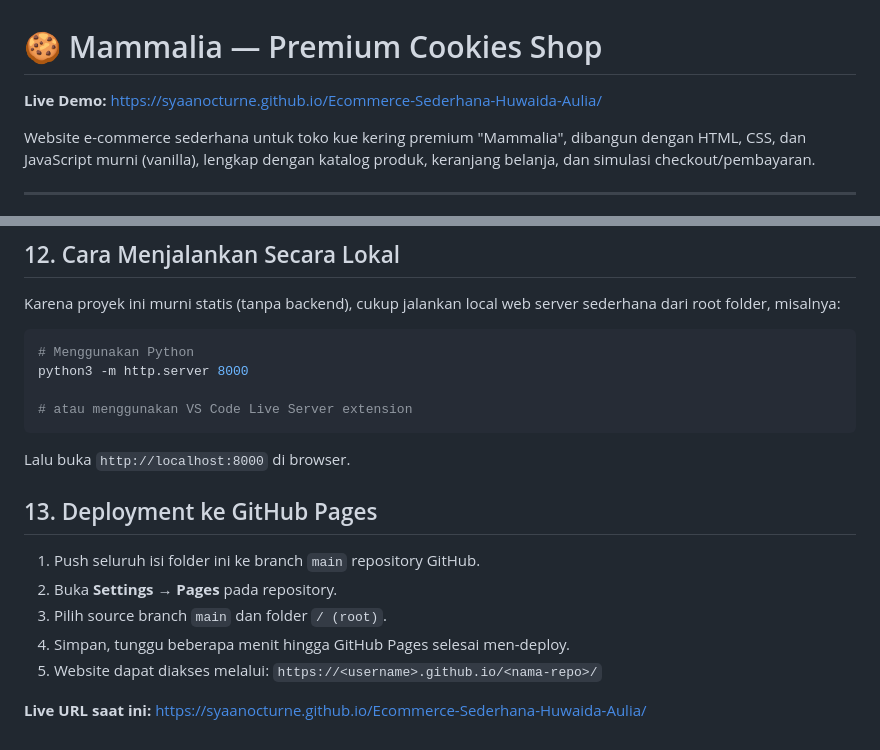
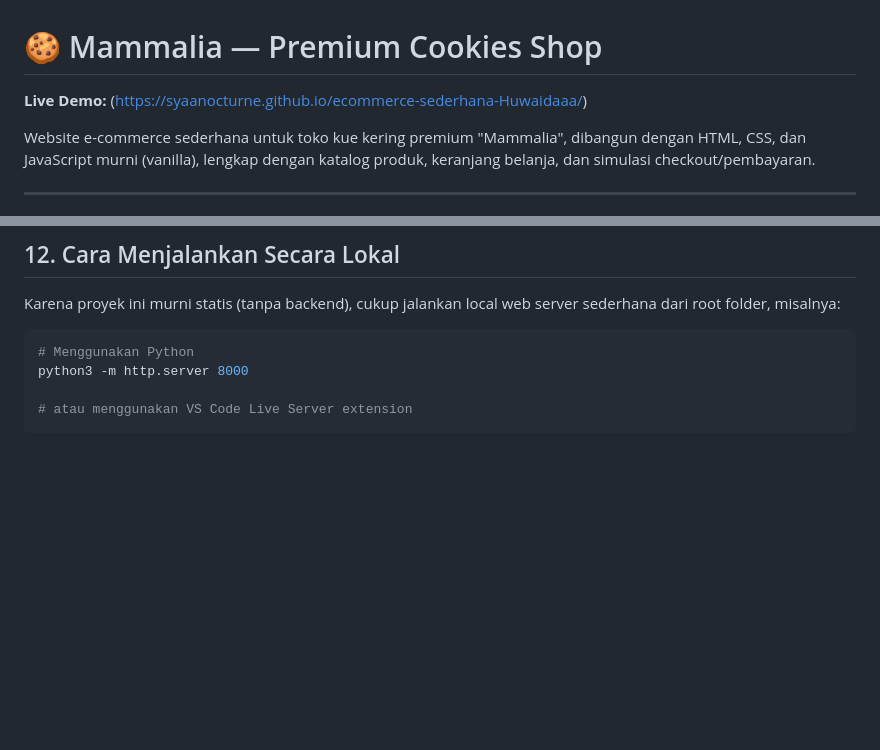
Before and after one commit to syaanocturne/ecommerce-sederhana-Huwaidaaa, a Markdown page: README.md, 2 parts joined by grey strips. GitHub-like rendering; blank space fills up the shorter version.

Commit message:
Fix live demo link and clean up README
Updated the live demo link and removed deployment instructions.

````diff
--- a/README.md
+++ b/README.md
@@ -1,6 +1,6 @@
 # 🍪 Mammalia — Premium Cookies Shop
 
-**Live Demo:** https://syaanocturne.github.io/Ecommerce-Sederhana-Huwaida-Aulia/
+**Live Demo:** (https://syaanocturne.github.io/ecommerce-sederhana-Huwaidaaa/)
 
 Website e-commerce sederhana untuk toko kue kering premium "Mammalia", dibangun dengan
 HTML, CSS, dan JavaScript murni (vanilla), lengkap dengan katalog produk, keranjang
@@ -261,16 +261,3 @@ python3 -m http.server 8000
 
 # atau menggunakan VS Code Live Server extension
 ```
-
-Lalu buka `http://localhost:8000` di browser.
-
-## 13. Deployment ke GitHub Pages
-
-1. Push seluruh isi folder ini ke branch `main` repository GitHub.
-2. Buka **Settings → Pages** pada repository.
-3. Pilih source branch `main` dan folder `/ (root)`.
-4. Simpan, tunggu beberapa menit hingga GitHub Pages selesai men-deploy.
-5. Website dapat diakses melalui:
-   `https://<username>.github.io/<nama-repo>/`
-
-**Live URL saat ini:** https://syaanocturne.github.io/Ecommerce-Sederhana-Huwaida-Aulia/
````
